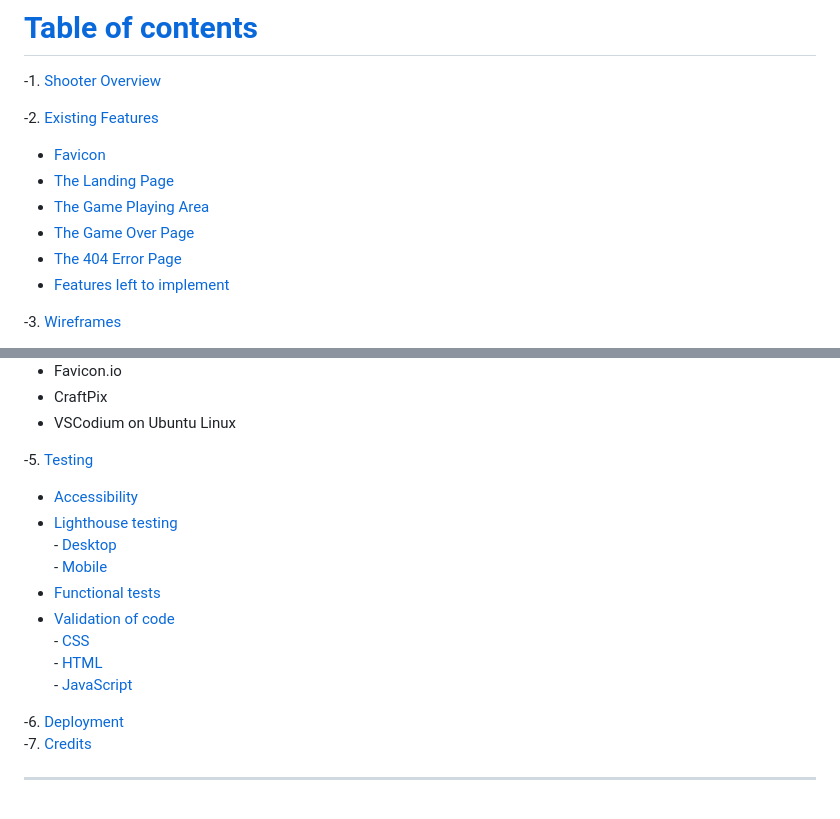
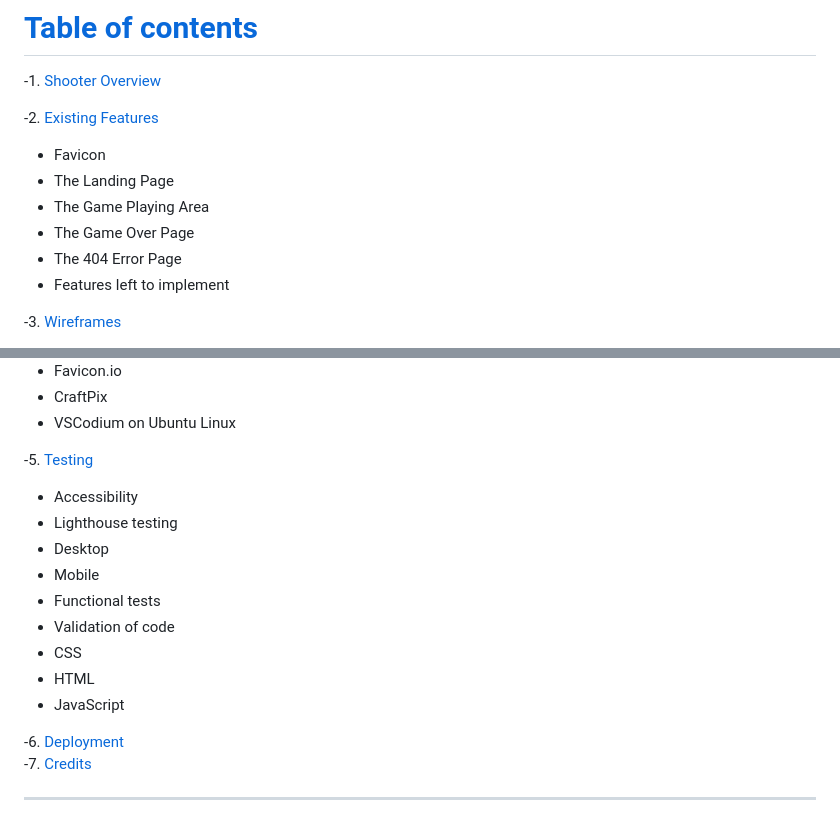
Before and after one commit to michaelcloran/shooter, a Markdown page: README.md, 2 parts joined by grey strips. GitHub-like rendering.

Commit message:
docs cleanup

```diff
--- a/README.md
+++ b/README.md
@@ -2,12 +2,12 @@
 -1. [Shooter Overview](#1-shooter-overview)<br>
 
 -2. [Existing Features](#2-existing-features)<br>
-- [Favicon](#favicon)<br>
-- [The Landing Page](#landing-page)<br>
-- [The Game Playing Area](#the-game-playing-area)<br>
-- [The Game Over Page](#game-over-page")<br>
-- [The 404 Error Page](#404-error-page)<br>
-- [Features left to implement](#features-left-to-implement)<br>
+- Favicon<br>
+- The Landing Page<br>
+- The Game Playing Area<br>
+- The Game Over Page<br>
+- The 404 Error Page<br>
+- Features left to implement<br>
 
 
 
@@ -30,16 +30,16 @@
 - VSCodium on Ubuntu Linux<br>
 
 
--5. [Testing](#testing)<br>
-   - [Accessibility](#accessibility)<br>
-   - [Lighthouse testing](#lighthouse-testing)<br>
-    - [Desktop](#desktop)<br>
-    - [Mobile](#mobile)<br>
-   - [Functional tests](#functional-tests)<br>
-   - [Validation of code](#validation-of-code)<br>
-    - [CSS](#css)<br>
-    - [HTML](#html)<br>
-    - [JavaScript](#javascript)<br>
+-5. [Testing](#5-testing)<br>
+- Accessibility<br>
+- Lighthouse testing<br>
+- Desktop<br>
+- Mobile<br>
+- Functional tests<br>
+- Validation of code<br>
+- CSS<br>
+- HTML<br>
+- JavaScript<br>
 
 -6. [Deployment](#6-deployment)<br>
 -7. [Credits](#7-credits)<br>
```
Also changed, not shown: other parts of README.md (+1 -1 lines).
